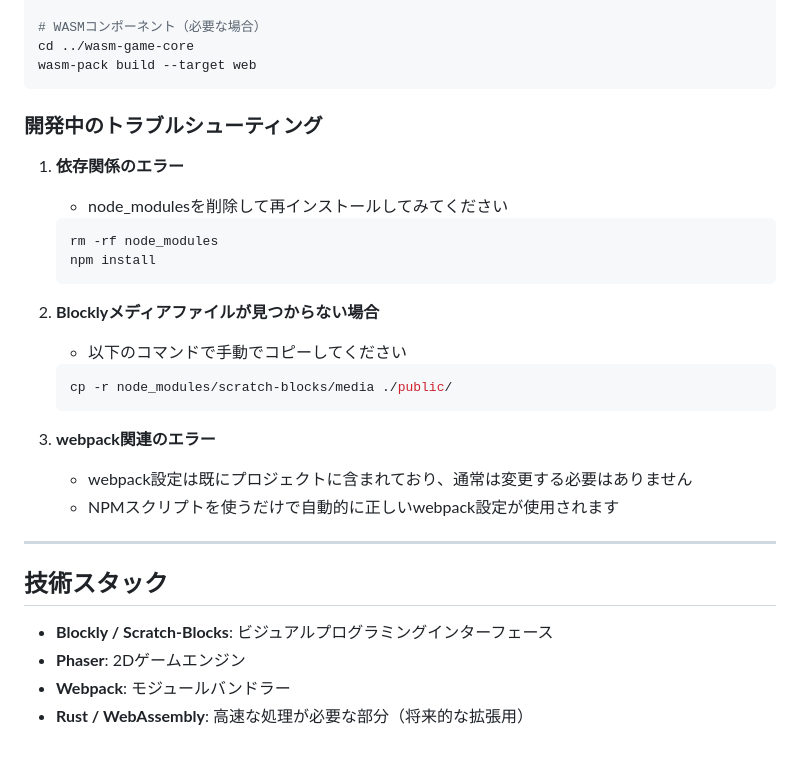
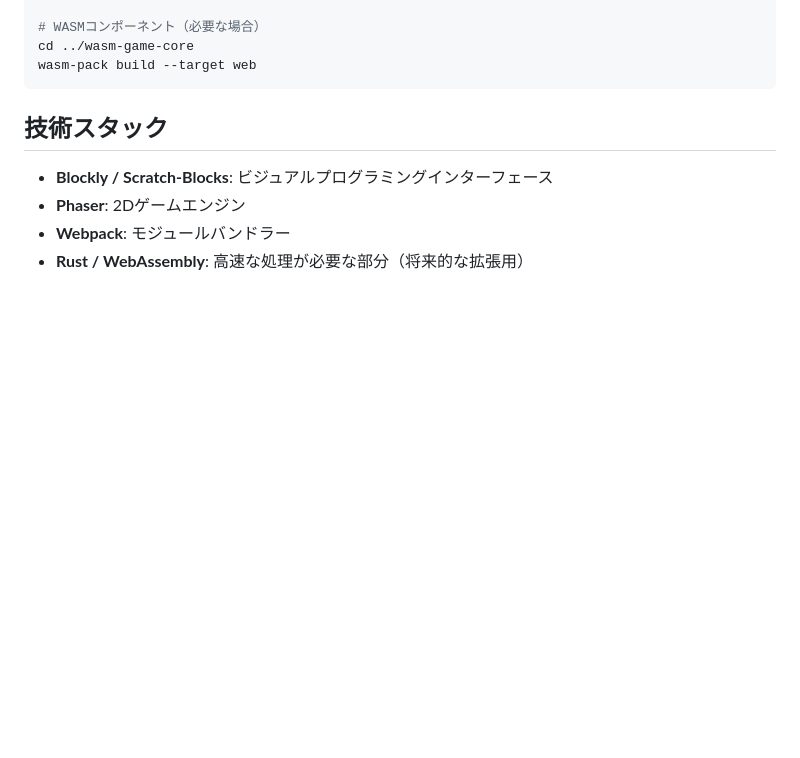
Before and after one commit to NPO-OpenCoralNetwork/p_school, a Markdown page: README.md, the part around the change. Drawn GitHub-style; blank space fills up the shorter version.

````diff
--- a/README.md
+++ b/README.md
@@ -280,26 +280,6 @@ cd ../wasm-game-core
 wasm-pack build --target web
 ```
 
-### 開発中のトラブルシューティング
-
-1. **依存関係のエラー**
-   - node_modulesを削除して再インストールしてみてください
-   ```bash
-   rm -rf node_modules
-   npm install
-   ```
-
-2. **Blocklyメディアファイルが見つからない場合**
-   - 以下のコマンドで手動でコピーしてください
-   ```bash
-   cp -r node_modules/scratch-blocks/media ./public/
-   ```
-
-3. **webpack関連のエラー**
-   - webpack設定は既にプロジェクトに含まれており、通常は変更する必要はありません
-   - NPMスクリプトを使うだけで自動的に正しいwebpack設定が使用されます
-
----
 
 ## 技術スタック
 
````
